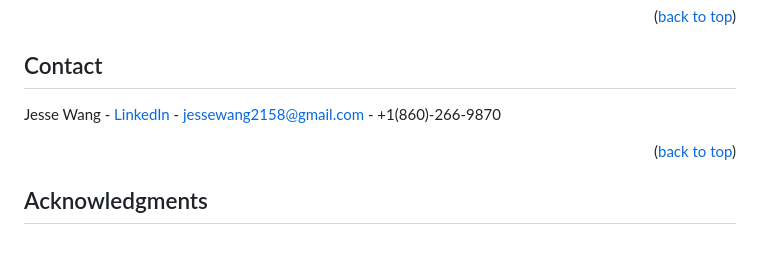
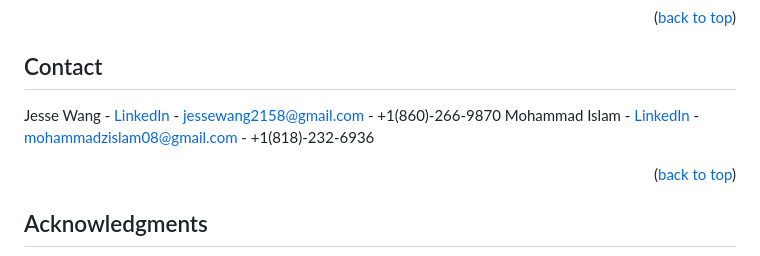
Before and after one commit to PulseLine-Agent/PulseLine, a Markdown page: README.md, the part around the change. Rendered like a GitHub page.

```diff
--- a/README.md
+++ b/README.md
@@ -229,6 +229,7 @@ Distributed under the MIT License. See `LICENSE.md` for more information.
 ## Contact
 
 Jesse Wang - [LinkedIn](https://www.linkedin.com/in/jesse-h-wang) - jessewang2158@gmail.com - +1(860)-266-9870
+Mohammad Islam - [LinkedIn](https://www.linkedin.com/in/mohammad-islam-04b015326/) - mohammadzislam08@gmail.com - +1(818)-232-6936
 
 <p align="right">(<a href="#readme-top">back to top</a>)</p>
 
```
